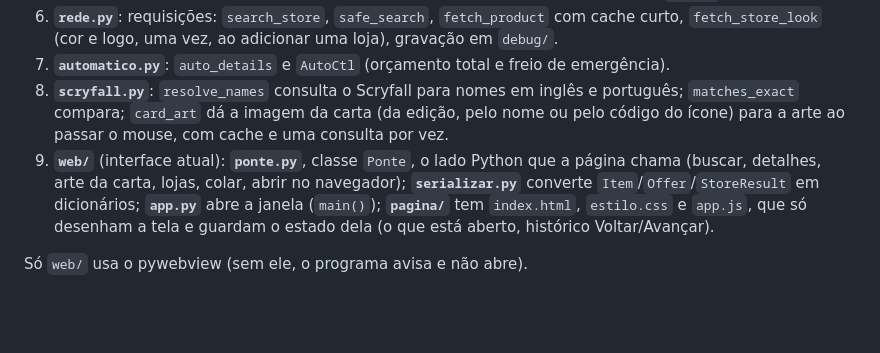
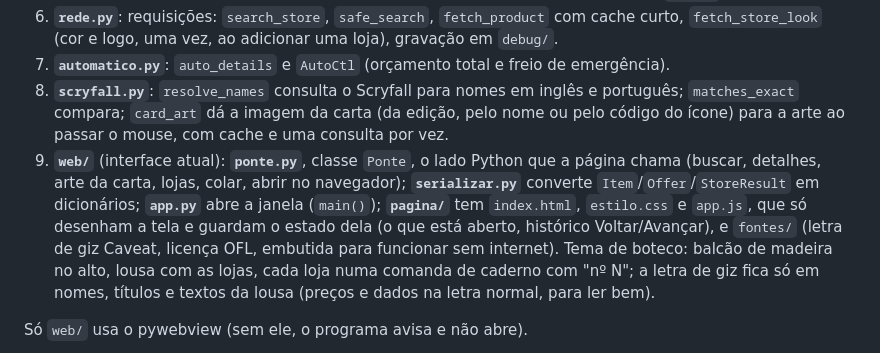
Before and after one commit to vitor-botechi/buscacartas-do-boteco, a Markdown page: CLAUDE.md, the part around the change. Drawn GitHub-style; blank space fills up the shorter version.

```diff
--- a/CLAUDE.md
+++ b/CLAUDE.md
@@ -34,7 +34,7 @@ As importações dentro do pacote são absolutas (`from buscador.config import .
 6. **`rede.py`**: requisições: `search_store`, `safe_search`, `fetch_product` com cache curto, `fetch_store_look` (cor e logo, uma vez, ao adicionar uma loja), gravação em `debug/`.
 7. **`automatico.py`**: `auto_details` e `AutoCtl` (orçamento total e freio de emergência).
 8. **`scryfall.py`**: `resolve_names` consulta o Scryfall para nomes em inglês e português; `matches_exact` compara; `card_art` dá a imagem da carta (da edição, pelo nome ou pelo código do ícone) para a arte ao passar o mouse, com cache e uma consulta por vez.
-9. **`web/`** (interface atual): **`ponte.py`**, classe `Ponte`, o lado Python que a página chama (buscar, detalhes, arte da carta, lojas, colar, abrir no navegador); **`serializar.py`** converte `Item`/`Offer`/`StoreResult` em dicionários; **`app.py`** abre a janela (`main()`); **`pagina/`** tem `index.html`, `estilo.css` e `app.js`, que só desenham a tela e guardam o estado dela (o que está aberto, histórico Voltar/Avançar).
+9. **`web/`** (interface atual): **`ponte.py`**, classe `Ponte`, o lado Python que a página chama (buscar, detalhes, arte da carta, lojas, colar, abrir no navegador); **`serializar.py`** converte `Item`/`Offer`/`StoreResult` em dicionários; **`app.py`** abre a janela (`main()`); **`pagina/`** tem `index.html`, `estilo.css` e `app.js`, que só desenham a tela e guardam o estado dela (o que está aberto, histórico Voltar/Avançar), e `fontes/` (letra de giz Caveat, licença OFL, embutida para funcionar sem internet). Tema de boteco: balcão de madeira no alto, lousa com as lojas, cada loja numa comanda de caderno com "nº N"; a letra de giz fica só em nomes, títulos e textos da lousa (preços e dados na letra normal, para ler bem).
 
 Só `web/` usa o pywebview (sem ele, o programa avisa e não abre).
 
```
Also changed, not shown: README.md (+4 -1 lines), docs/ROTEIRO.md (+3 -1 lines), instalador/abertura.png, 6 other files.
